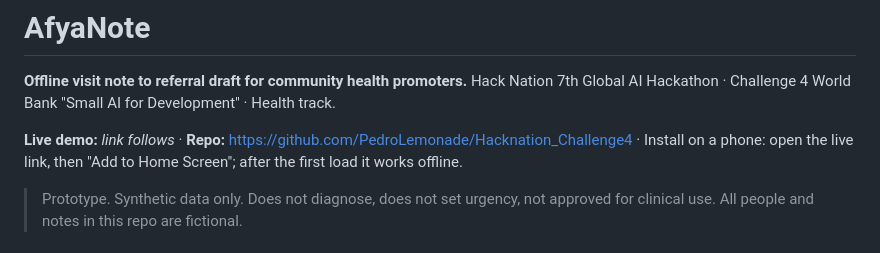
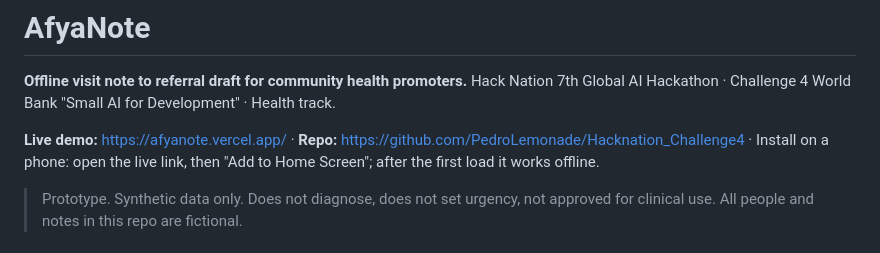
Before and after one commit to PedroLemonade/Hacknation_Challenge4, a Markdown page: README.md, the part around the change. Rendered like a GitHub page.

Commit message:
Add live demo link
Co-Authored-By: Claude Opus 5.5 <noreply@anthropic.com>
Claude-Session: https://claude.ai/code/session_01LuPE5W4pcFarZ71BWptsu4

```diff
--- a/README.md
+++ b/README.md
@@ -3,7 +3,7 @@
 **Offline visit note to referral draft for community health promoters.**
 Hack Nation 7th Global AI Hackathon · Challenge 4 World Bank "Small AI for Development" · Health track.
 
-**Live demo:** _link follows_ · **Repo:** https://github.com/PedroLemonade/Hacknation_Challenge4 · Install on a phone: open the live link, then "Add to Home Screen"; after the first load it works offline.
+**Live demo:** https://afyanote.vercel.app/ · **Repo:** https://github.com/PedroLemonade/Hacknation_Challenge4 · Install on a phone: open the live link, then "Add to Home Screen"; after the first load it works offline.
 
 > Prototype. Synthetic data only. Does not diagnose, does not set urgency, not approved for clinical use. All people and notes in this repo are fictional.
 
```
Also changed, not shown: docs/05_pitch/submission_texts.md (+1 -1 lines).
